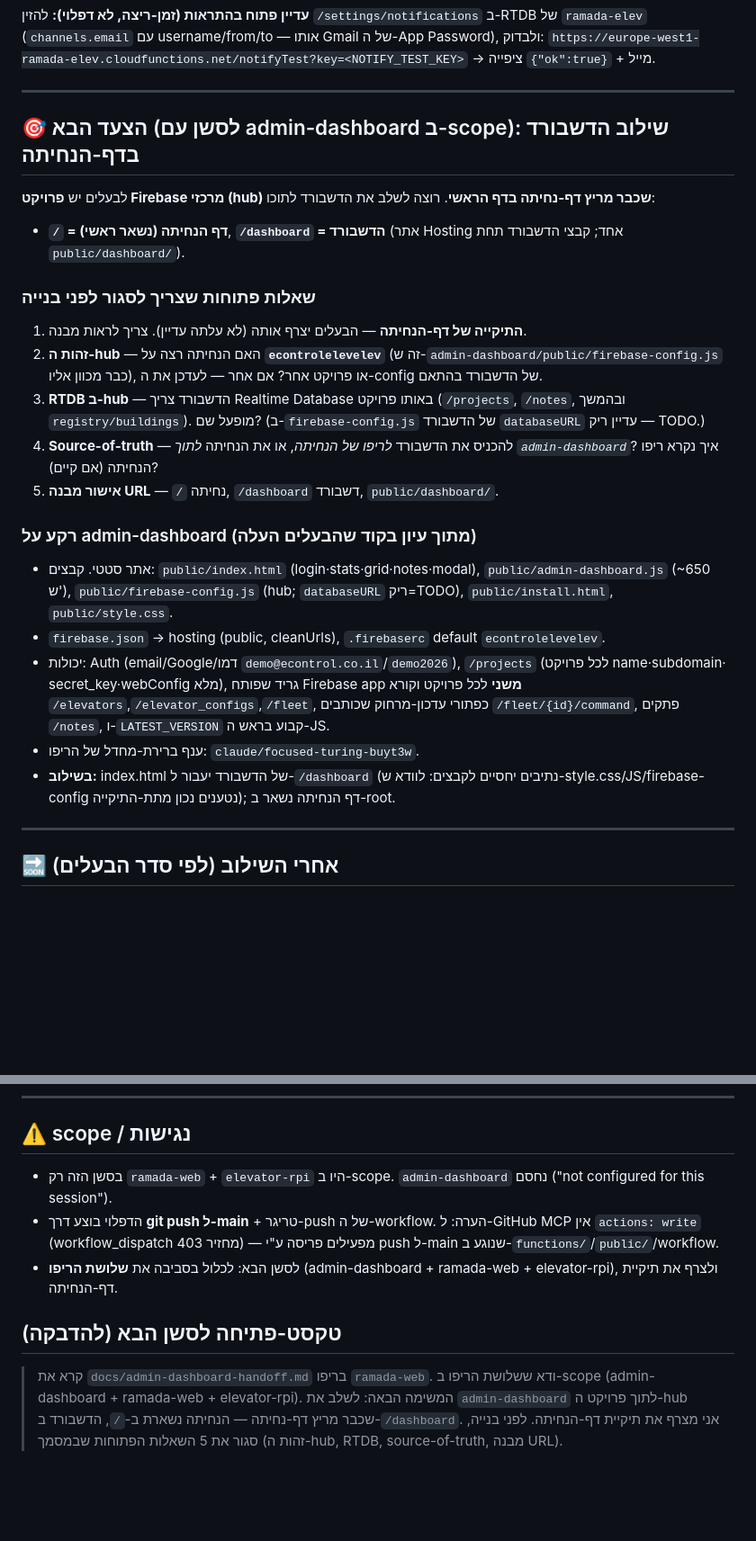
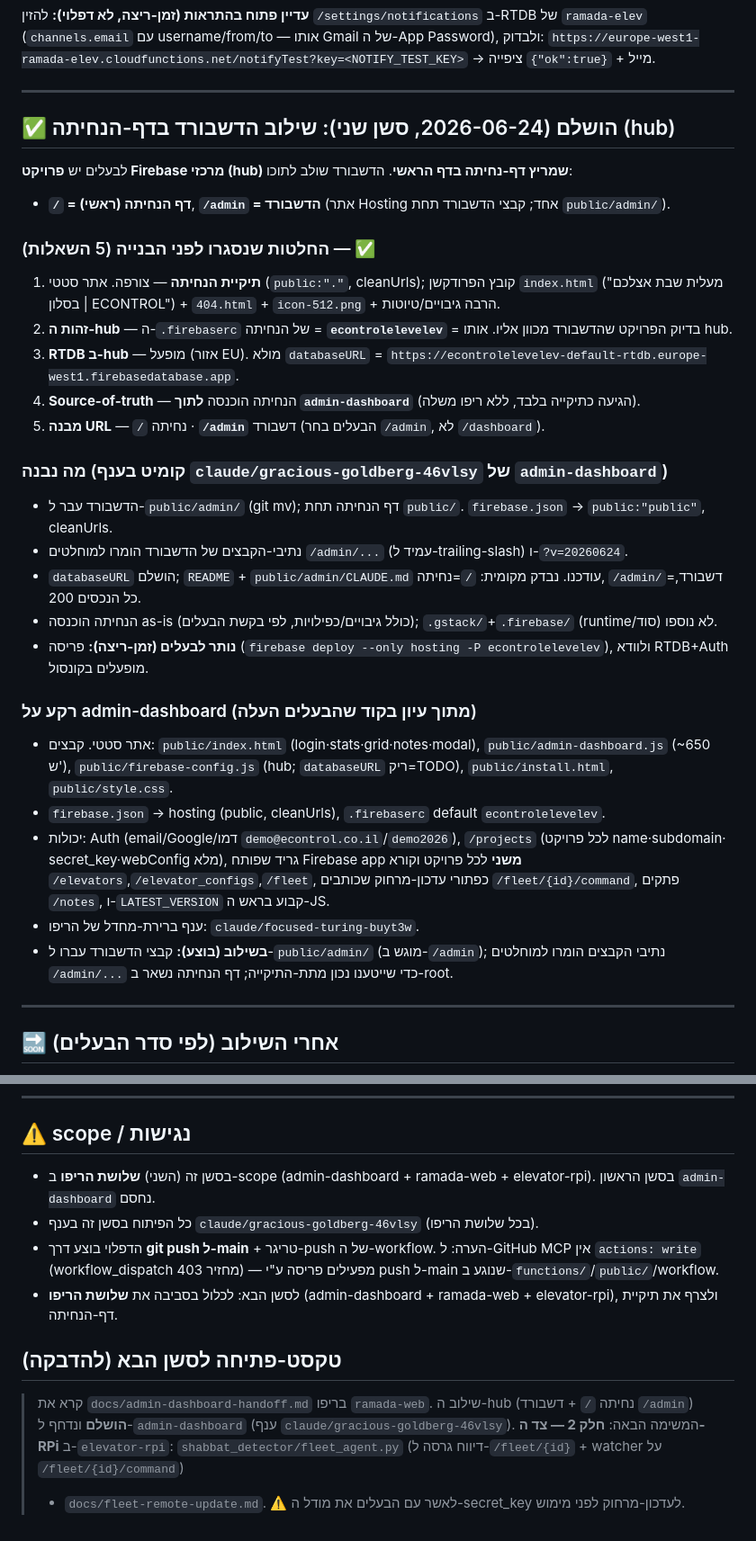
Before and after one commit to elibic/test-web, a Markdown page: docs/admin-dashboard-handoff.md, 2 parts joined by grey strips. Shown at 90% size. Drawn GitHub-style; blank space fills up the shorter version.

Commit message:
docs(handoff): סימון שילוב ה-hub כהושלם + סגירת 5 השאלות
- admin-dashboard סומן ✅ ב-scope (שלושת הריפו זמינים בסשן זה).
- 5 השאלות הפתוחות נסגרו ותועדו: hub=econtrolelevelev, RTDB EU, source=admin-dashboard, URL=/admin.
- תיעוד מה שנבנה (public/admin/, נתיבים מוחלטים, databaseURL) ומה נותר לבעלים (deploy + RTDB/Auth בקונסול).
- הצעד הבא עודכן: חלק 2 — fleet_agent ב-elevator-rpi.

Co-Authored-By: Claude Opus 4.8 <noreply@anthropic.com>
Claude-Session: https://claude.ai/code/session_015TpSgJNLott4ksaMuHsham

```diff
--- a/docs/admin-dashboard-handoff.md
+++ b/docs/admin-dashboard-handoff.md
@@ -45,18 +45,25 @@
 
 ---
 
-## 🎯 הצעד הבא (לסשן עם admin-dashboard ב-scope): שילוב הדשבורד בדף-הנחיתה
-לבעלים יש **פרויקט Firebase מרכזי (hub) שכבר מריץ דף-נחיתה בדף הראשי**. רוצה לשלב את הדשבורד לתוכו:
-- **`/` = דף הנחיתה (נשאר ראשי)**, **`/dashboard` = הדשבורד** (אתר Hosting אחד; קבצי הדשבורד תחת `public/dashboard/`).
+## ✅ הושלם (2026-06-24, סשן שני): שילוב הדשבורד בדף-הנחיתה (hub)
+לבעלים יש **פרויקט Firebase מרכזי (hub) שמריץ דף-נחיתה בדף הראשי**. הדשבורד שולב לתוכו:
+- **`/` = דף הנחיתה (ראשי)**, **`/admin` = הדשבורד** (אתר Hosting אחד; קבצי הדשבורד תחת `public/admin/`).
 
-### שאלות פתוחות שצריך לסגור לפני בנייה
-1. **התיקייה של דף-הנחיתה** — הבעלים יצרף אותה (לא עלתה עדיין). צריך לראות מבנה.
-2. **זהות ה-hub** — האם הנחיתה רצה על **`econtrolelevelev`** (זה ש-`admin-dashboard/public/firebase-config.js`
-   כבר מכוון אליו), או פרויקט אחר? אם אחר — לעדכן את ה-config של הדשבורד בהתאם.
-3. **RTDB ב-hub** — הדשבורד צריך Realtime Database באותו פרויקט (`/projects`, `/notes`, ובהמשך `registry/buildings`).
-   מופעל שם? (ב-`firebase-config.js` של הדשבורד `databaseURL` עדיין ריק — TODO.)
-4. **Source-of-truth** — להכניס את הדשבורד *לריפו של הנחיתה*, או את הנחיתה *לתוך `admin-dashboard`*? איך נקרא ריפו הנחיתה (אם קיים)?
-5. **אישור מבנה URL** — `/` נחיתה, `/dashboard` דשבורד, `public/dashboard/`.
+### החלטות שנסגרו לפני הבנייה (5 השאלות) — ✅
+1. **תיקיית הנחיתה** — צורפה. אתר סטטי (`public:"."`, cleanUrls); קובץ הפרודקשן `index.html`
+   ("מעלית שבת אצלכם בסלון | ECONTROL") + `404.html` + `icon-512.png` + הרבה גיבויים/טיוטות.
+2. **זהות ה-hub** — ה-`.firebaserc` של הנחיתה = **`econtrolelevelev`** = בדיוק הפרויקט שהדשבורד מכוון אליו. אותו hub.
+3. **RTDB ב-hub** — מופעל (אזור EU). מולא `databaseURL` =
+   `https://econtrolelevelev-default-rtdb.europe-west1.firebasedatabase.app`.
+4. **Source-of-truth** — הנחיתה הוכנסה **לתוך `admin-dashboard`** (הגיעה כתיקייה בלבד, ללא ריפו משלה).
+5. **מבנה URL** — `/` נחיתה · **`/admin`** דשבורד (הבעלים בחר `/admin`, לא `/dashboard`).
+
+### מה נבנה (קומיט בענף `claude/gracious-goldberg-46vlsy` של `admin-dashboard`)
+- הדשבורד עבר ל-`public/admin/` (git mv); דף הנחיתה תחת `public/`. `firebase.json` → `public:"public"`, cleanUrls.
+- נתיבי-הקבצים של הדשבורד הומרו למוחלטים `/admin/...` (עמיד ל-trailing-slash) ו-`?v=20260624`.
+- `databaseURL` הושלם; `README` + `public/admin/CLAUDE.md` עודכנו. נבדק מקומית: `/`=נחיתה, `/admin/`=דשבורד, כל הנכסים 200.
+- הנחיתה הוכנסה as-is (כולל גיבויים/כפילויות, לפי בקשת הבעלים); `.gstack/`+`.firebase/` (runtime/סוד) לא נוספו.
+- **נותר לבעלים (זמן-ריצה):** פריסה (`firebase deploy --only hosting -P econtrolelevelev`), ולוודא RTDB+Auth מופעלים בקונסול.
 
 ### רקע על admin-dashboard (מתוך עיון בקוד שהבעלים העלה)
 - אתר סטטי. קבצים: `public/index.html` (login·stats·grid·notes·modal), `public/admin-dashboard.js` (~650 ש'),
@@ -66,8 +73,8 @@
   secret_key·webConfig מלא), גריד שפותח Firebase app **משני** לכל פרויקט וקורא `/elevators`,`/elevator_configs`,`/fleet`,
   כפתורי עדכון-מרחוק שכותבים `/fleet/{id}/command`, פתקים `/notes`, ו-`LATEST_VERSION` קבוע בראש ה-JS.
 - ענף ברירת-מחדל של הריפו: `claude/focused-turing-buyt3w`.
-- **בשילוב:** index.html של הדשבורד יעבור ל-`/dashboard` (נתיבים יחסיים לקבצים: לוודא ש-style.css/JS/firebase-config
-  נטענים נכון מתת-התיקייה); דף הנחיתה נשאר ב-root.
+- **בשילוב (בוצע):** קבצי הדשבורד עברו ל-`public/admin/` (מוגש ב-`/admin`); נתיבי הקבצים הומרו למוחלטים
+  `/admin/...` כדי שייטענו נכון מתת-התיקייה; דף הנחיתה נשאר ב-root.
 
 ---
 
@@ -83,13 +90,14 @@
 ---
 
 ## ⚠️ scope / נגישות
-- בסשן הזה רק `ramada-web` + `elevator-rpi` היו ב-scope. `admin-dashboard` נחסם ("not configured for this session").
+- בסשן זה (השני) **שלושת הריפו** ב-scope (admin-dashboard + ramada-web + elevator-rpi). בסשן הראשון `admin-dashboard` נחסם.
+- כל הפיתוח בסשן זה בענף `claude/gracious-goldberg-46vlsy` (בכל שלושת הריפו).
 - הדפלוי בוצע דרך **git push ל-main** + טריגר-push של ה-workflow. הערה: ל-GitHub MCP אין `actions: write`
   (workflow_dispatch מחזיר 403) — מפעילים פריסה ע"י push ל-main שנוגע ב-`functions/`/`public/`/workflow.
 - לסשן הבא: לכלול בסביבה את **שלושת הריפו** (admin-dashboard + ramada-web + elevator-rpi), ולצרף את תיקיית דף-הנחיתה.
 
 ## טקסט-פתיחה לסשן הבא (להדבקה)
-> קרא את `docs/admin-dashboard-handoff.md` בריפו `ramada-web`. ודא ששלושת הריפו ב-scope
-> (admin-dashboard + ramada-web + elevator-rpi). המשימה הבאה: לשלב את `admin-dashboard` לתוך פרויקט
-> ה-hub שכבר מריץ דף-נחיתה — הנחיתה נשארת ב-`/`, הדשבורד ב-`/dashboard`. אני מצרף את תיקיית דף-הנחיתה.
-> לפני בנייה, סגור את 5 השאלות הפתוחות שבמסמך (זהות ה-hub, RTDB, source-of-truth, מבנה URL).
+> קרא את `docs/admin-dashboard-handoff.md` בריפו `ramada-web`. שילוב ה-hub (נחיתה `/` + דשבורד `/admin`)
+> **הושלם** ונדחף ל-`admin-dashboard` (ענף `claude/gracious-goldberg-46vlsy`). המשימה הבאה: **חלק 2 — צד ה-RPi**
+> ב-`elevator-rpi`: `shabbat_detector/fleet_agent.py` (דיווח גרסה ל-`/fleet/{id}` + watcher על `/fleet/{id}/command`)
+> + `docs/fleet-remote-update.md`. ⚠️ לאשר עם הבעלים את מודל ה-secret_key לעדכון-מרחוק לפני מימוש.
```
Also changed, not shown: other parts of docs/admin-dashboard-handoff.md (+1 -1 lines).
